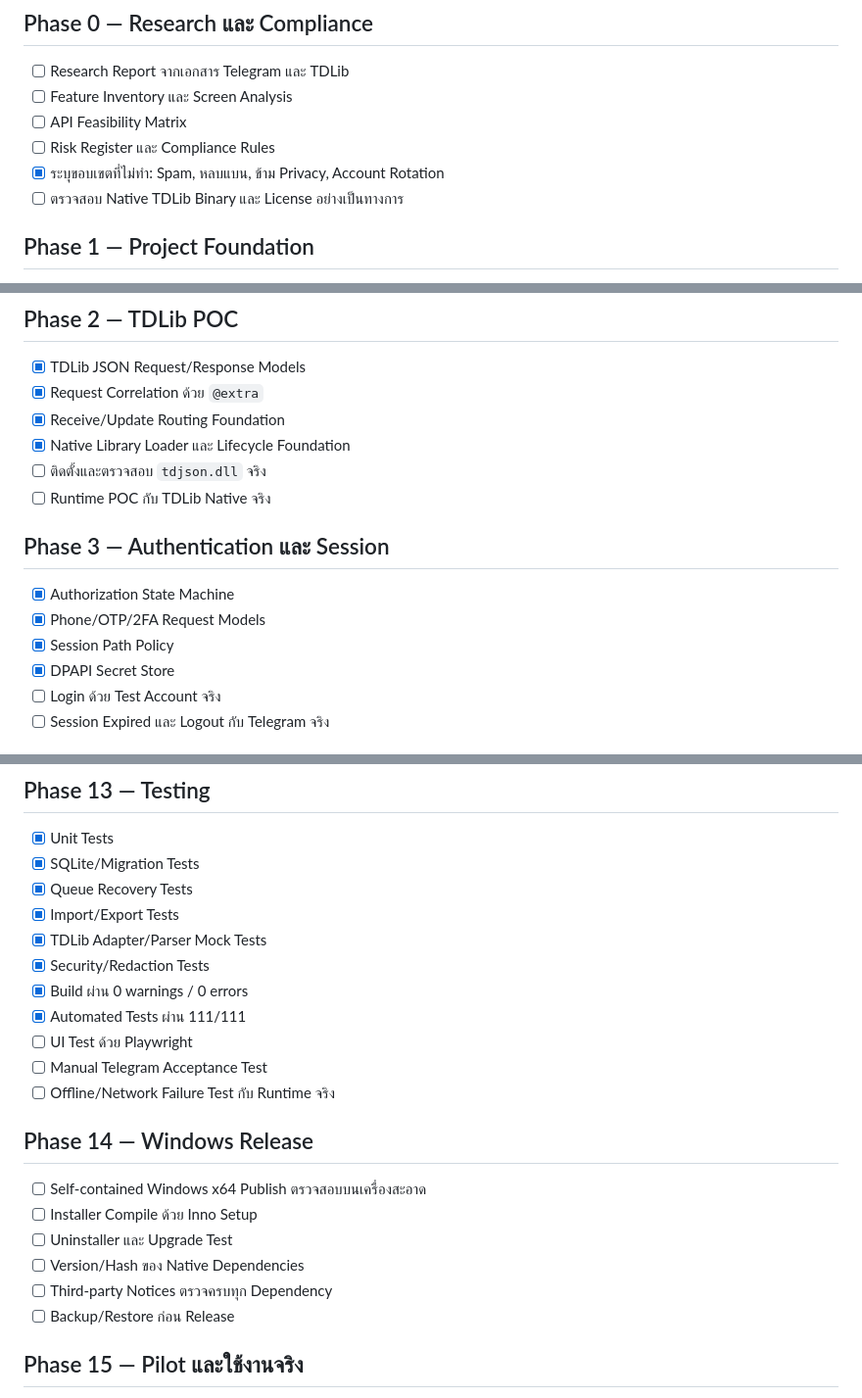
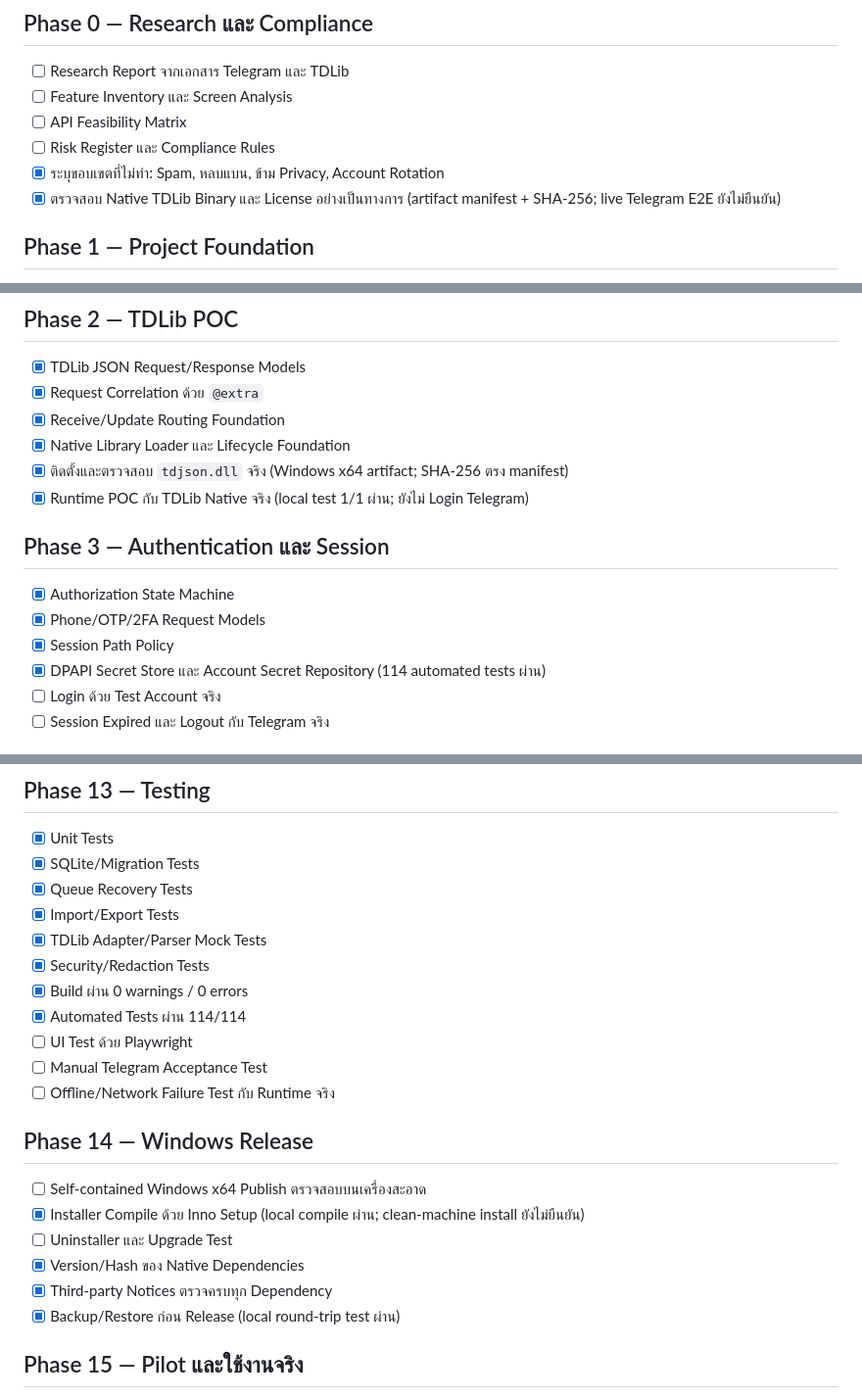
Before and after one commit to jimkuy69/telegram, a Markdown page: DEVELOPMENT-PLAN-CHECKLIST.md, 3 parts joined by grey strips. Shown at 98% size. GitHub-like rendering.

Commit message:
update checklist with verified gates

```diff
--- a/DEVELOPMENT-PLAN-CHECKLIST.md
+++ b/DEVELOPMENT-PLAN-CHECKLIST.md
@@ -13,7 +13,7 @@
 - [ ] API Feasibility Matrix
 - [ ] Risk Register และ Compliance Rules
 - [x] ระบุขอบเขตที่ไม่ทำ: Spam, หลบแบน, ข้าม Privacy, Account Rotation
-- [ ] ตรวจสอบ Native TDLib Binary และ License อย่างเป็นทางการ
+- [x] ตรวจสอบ Native TDLib Binary และ License อย่างเป็นทางการ (artifact manifest + SHA-256; live Telegram E2E ยังไม่ยืนยัน)
 
 ## Phase 1 — Project Foundation
 
@@ -30,15 +30,15 @@
 - [x] Request Correlation ด้วย `@extra`
 - [x] Receive/Update Routing Foundation
 - [x] Native Library Loader และ Lifecycle Foundation
-- [ ] ติดตั้งและตรวจสอบ `tdjson.dll` จริง
-- [ ] Runtime POC กับ TDLib Native จริง
+- [x] ติดตั้งและตรวจสอบ `tdjson.dll` จริง (Windows x64 artifact; SHA-256 ตรง manifest)
+- [x] Runtime POC กับ TDLib Native จริง (local test 1/1 ผ่าน; ยังไม่ Login Telegram)
 
 ## Phase 3 — Authentication และ Session
 
 - [x] Authorization State Machine
 - [x] Phone/OTP/2FA Request Models
 - [x] Session Path Policy
-- [x] DPAPI Secret Store
+- [x] DPAPI Secret Store และ Account Secret Repository (114 automated tests ผ่าน)
 - [ ] Login ด้วย Test Account จริง
 - [ ] Session Expired และ Logout กับ Telegram จริง
 
@@ -141,7 +141,7 @@
 - [x] TDLib Adapter/Parser Mock Tests
 - [x] Security/Redaction Tests
 - [x] Build ผ่าน 0 warnings / 0 errors
-- [x] Automated Tests ผ่าน 111/111
+- [x] Automated Tests ผ่าน 114/114
 - [ ] UI Test ด้วย Playwright
 - [ ] Manual Telegram Acceptance Test
 - [ ] Offline/Network Failure Test กับ Runtime จริง
@@ -149,11 +149,11 @@
 ## Phase 14 — Windows Release
 
 - [ ] Self-contained Windows x64 Publish ตรวจสอบบนเครื่องสะอาด
-- [ ] Installer Compile ด้วย Inno Setup
+- [x] Installer Compile ด้วย Inno Setup (local compile ผ่าน; clean-machine install ยังไม่ยืนยัน)
 - [ ] Uninstaller และ Upgrade Test
-- [ ] Version/Hash ของ Native Dependencies
-- [ ] Third-party Notices ตรวจครบทุก Dependency
-- [ ] Backup/Restore ก่อน Release
+- [x] Version/Hash ของ Native Dependencies
+- [x] Third-party Notices ตรวจครบทุก Dependency
+- [x] Backup/Restore ก่อน Release (local round-trip test ผ่าน)
 
 ## Phase 15 — Pilot และใช้งานจริง
 
```
